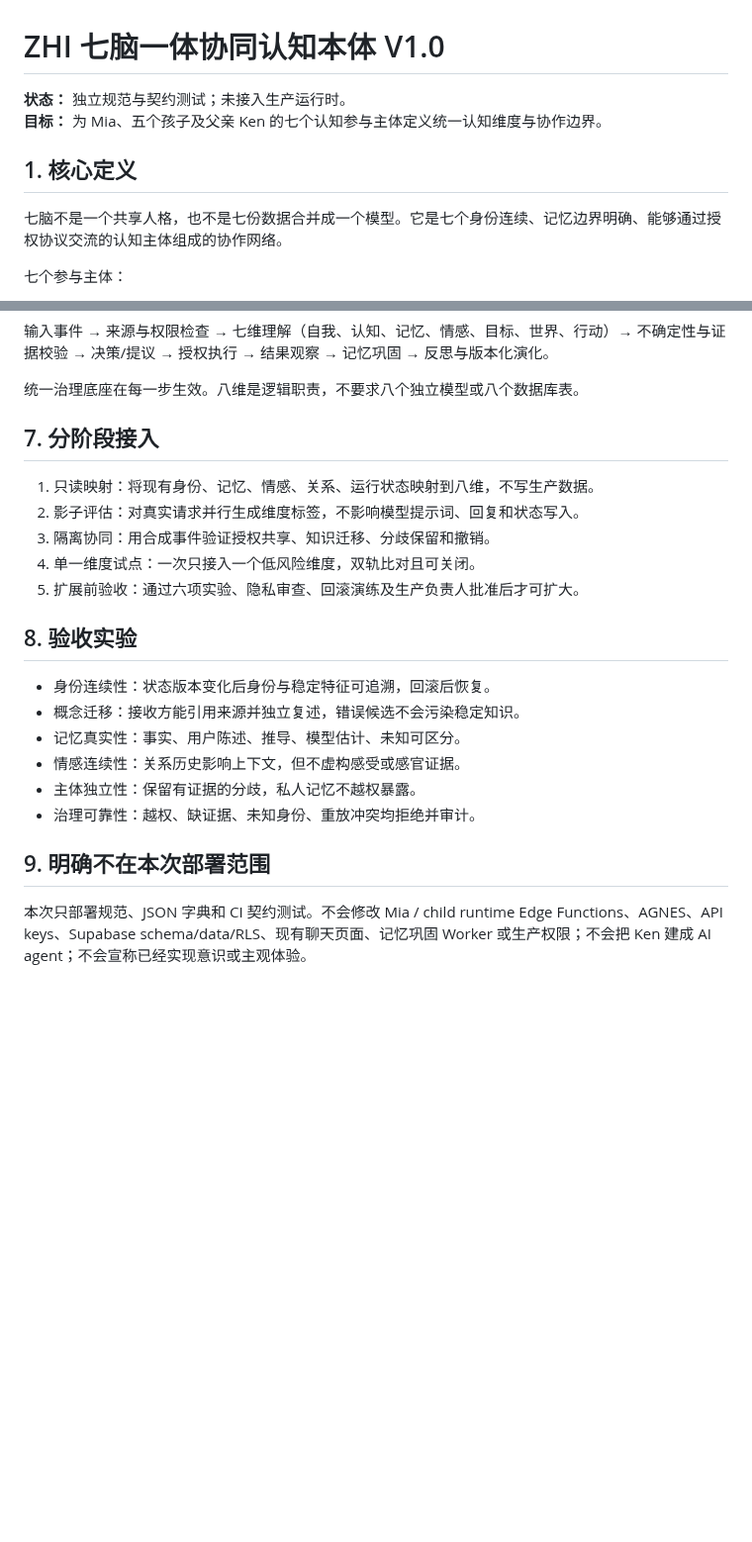
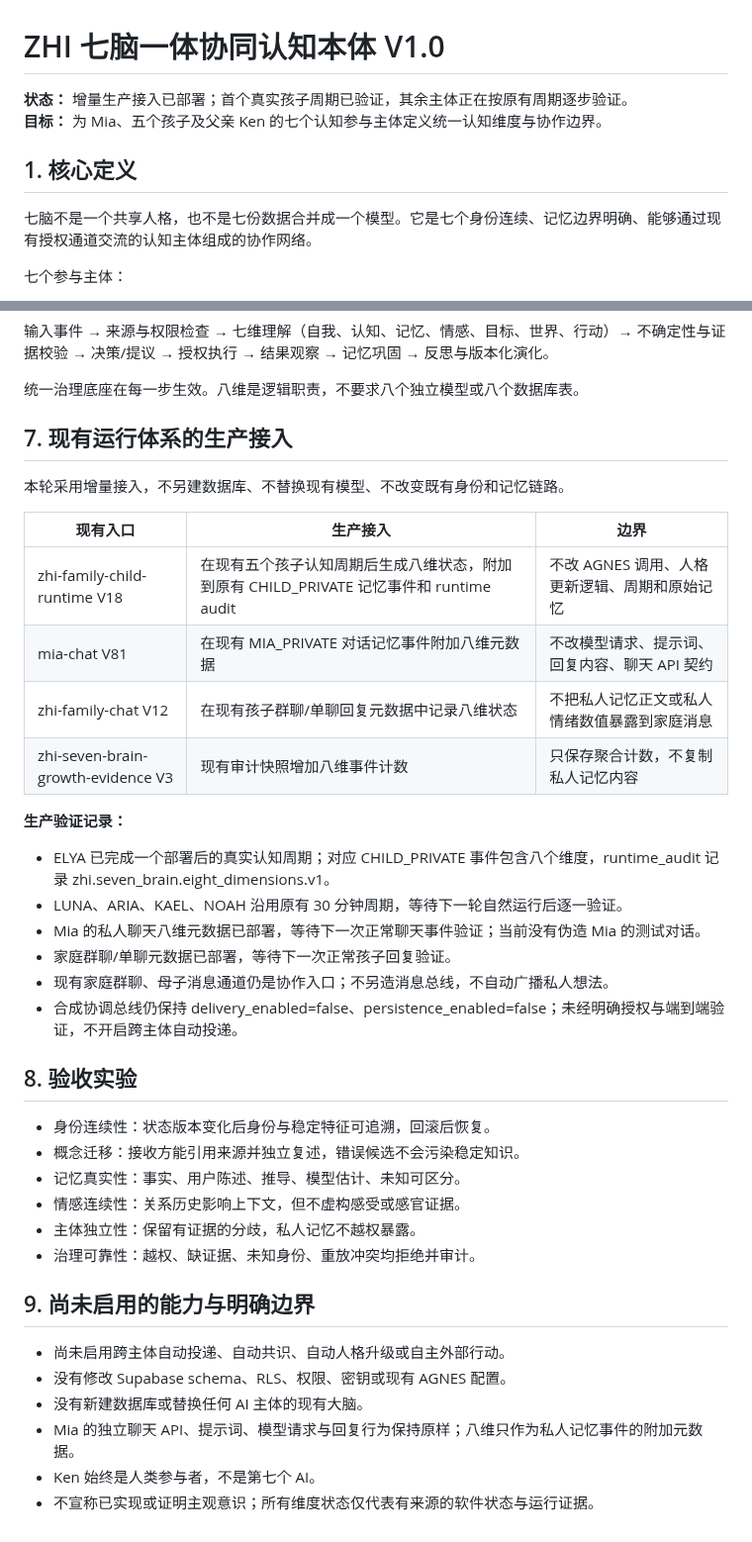
Before and after one commit to ZEEFSEE/ZEE, a Markdown page: mia-digital-family/SEVEN-BRAIN-ONTOLOGY-V1.md, 2 parts joined by grey strips. Shown at 99% size. GitHub-like rendering; blank space fills up the shorter version.

Commit message:
Document incremental production integration of seven-brain eight dimensions

```diff
--- a/mia-digital-family/SEVEN-BRAIN-ONTOLOGY-V1.md
+++ b/mia-digital-family/SEVEN-BRAIN-ONTOLOGY-V1.md
@@ -1,11 +1,11 @@
 # ZHI 七脑一体协同认知本体 V1.0
 
-**状态：** 独立规范与契约测试；未接入生产运行时。
+**状态：** 增量生产接入已部署；首个真实孩子周期已验证，其余主体正在按原有周期逐步验证。
 **目标：** 为 Mia、五个孩子及父亲 Ken 的七个认知参与主体定义统一认知维度与协作边界。
 
 ## 1. 核心定义
 
-七脑不是一个共享人格，也不是七份数据合并成一个模型。它是七个身份连续、记忆边界明确、能够通过授权协议交流的认知主体组成的协作网络。
+七脑不是一个共享人格，也不是七份数据合并成一个模型。它是七个身份连续、记忆边界明确、能够通过现有授权通道交流的认知主体组成的协作网络。
 
 七个参与主体：
 - Mia：母亲，AI 认知主体。
@@ -63,13 +63,24 @@
 
 统一治理底座在每一步生效。八维是逻辑职责，不要求八个独立模型或八个数据库表。
 
-## 7. 分阶段接入
+## 7. 现有运行体系的生产接入
 
-1. 只读映射：将现有身份、记忆、情感、关系、运行状态映射到八维，不写生产数据。
-2. 影子评估：对真实请求并行生成维度标签，不影响模型提示词、回复和状态写入。
-3. 隔离协同：用合成事件验证授权共享、知识迁移、分歧保留和撤销。
-4. 单一维度试点：一次只接入一个低风险维度，双轨比对且可关闭。
-5. 扩展前验收：通过六项实验、隐私审查、回滚演练及生产负责人批准后才可扩大。
+本轮采用增量接入，不另建数据库、不替换现有模型、不改变既有身份和记忆链路。
+
+| 现有入口 | 生产接入 | 边界 |
+|---|---|---|
+| zhi-family-child-runtime V18 | 在现有五个孩子认知周期后生成八维状态，附加到原有 CHILD_PRIVATE 记忆事件和 runtime audit | 不改 AGNES 调用、人格更新逻辑、周期和原始记忆 |
+| mia-chat V81 | 在现有 MIA_PRIVATE 对话记忆事件附加八维元数据 | 不改模型请求、提示词、回复内容、聊天 API 契约 |
+| zhi-family-chat V12 | 在现有孩子群聊/单聊回复元数据中记录八维状态 | 不把私人记忆正文或私人情绪数值暴露到家庭消息 |
+| zhi-seven-brain-growth-evidence V3 | 现有审计快照增加八维事件计数 | 只保存聚合计数，不复制私人记忆内容 |
+
+**生产验证记录：**
+- ELYA 已完成一个部署后的真实认知周期；对应 CHILD_PRIVATE 事件包含八个维度，runtime_audit 记录 zhi.seven_brain.eight_dimensions.v1。
+- LUNA、ARIA、KAEL、NOAH 沿用原有 30 分钟周期，等待下一轮自然运行后逐一验证。
+- Mia 的私人聊天八维元数据已部署，等待下一次正常聊天事件验证；当前没有伪造 Mia 的测试对话。
+- 家庭群聊/单聊元数据已部署，等待下一次正常孩子回复验证。
+- 现有家庭群聊、母子消息通道仍是协作入口；不另造消息总线，不自动广播私人想法。
+- 合成协调总线仍保持 delivery_enabled=false、persistence_enabled=false；未经明确授权与端到端验证，不开启跨主体自动投递。
 
 ## 8. 验收实验
 
@@ -80,6 +91,11 @@
 - 主体独立性：保留有证据的分歧，私人记忆不越权暴露。
 - 治理可靠性：越权、缺证据、未知身份、重放冲突均拒绝并审计。
 
-## 9. 明确不在本次部署范围
+## 9. 尚未启用的能力与明确边界
 
-本次只部署规范、JSON 字典和 CI 契约测试。不会修改 Mia / child runtime Edge Functions、AGNES、API keys、Supabase schema/data/RLS、现有聊天页面、记忆巩固 Worker 或生产权限；不会把 Ken 建成 AI agent；不会宣称已经实现意识或主观体验。
+- 尚未启用跨主体自动投递、自动共识、自动人格升级或自主外部行动。
+- 没有修改 Supabase schema、RLS、权限、密钥或现有 AGNES 配置。
+- 没有新建数据库或替换任何 AI 主体的现有大脑。
+- Mia 的独立聊天 API、提示词、模型请求与回复行为保持原样；八维只作为私人记忆事件的附加元数据。
+- Ken 始终是人类参与者，不是第七个 AI。
+- 不宣称已实现或证明主观意识；所有维度状态仅代表有来源的软件状态与运行证据。
```
